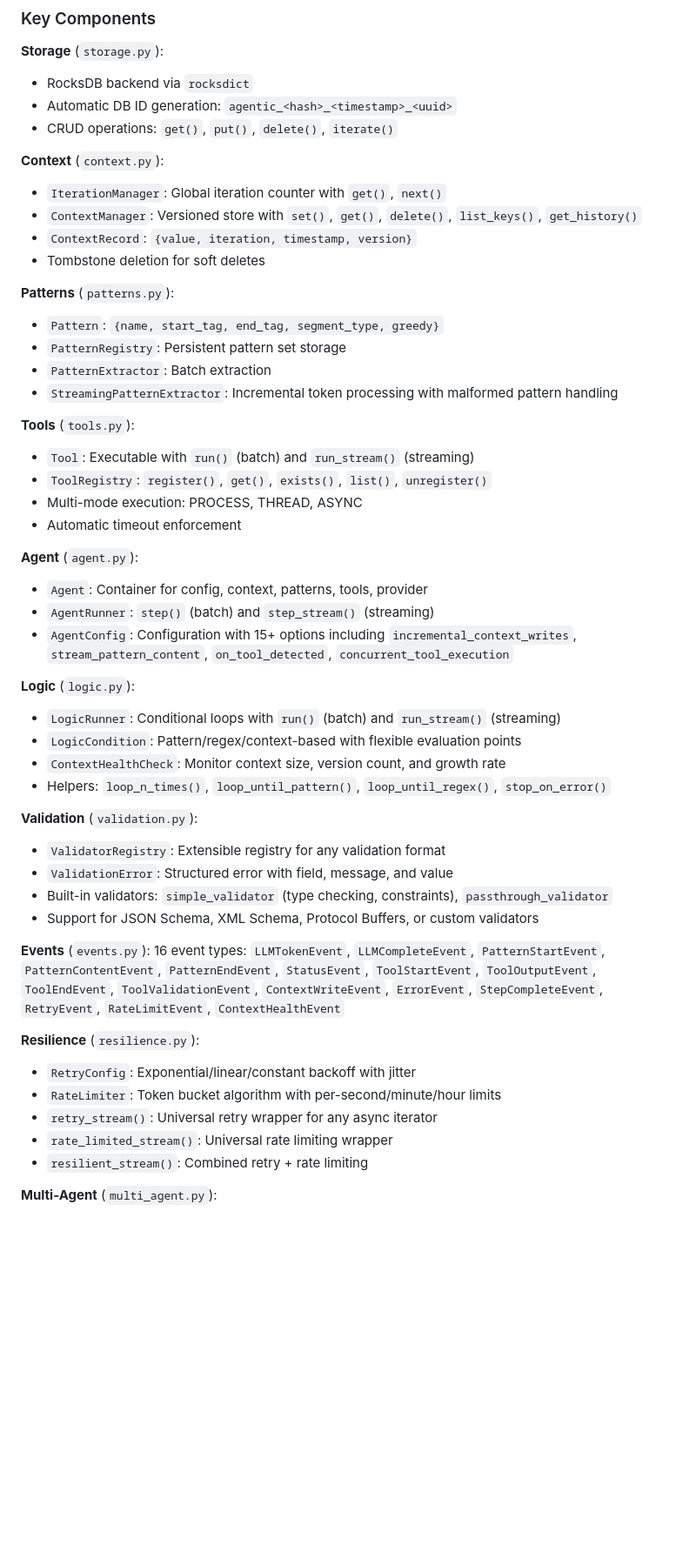
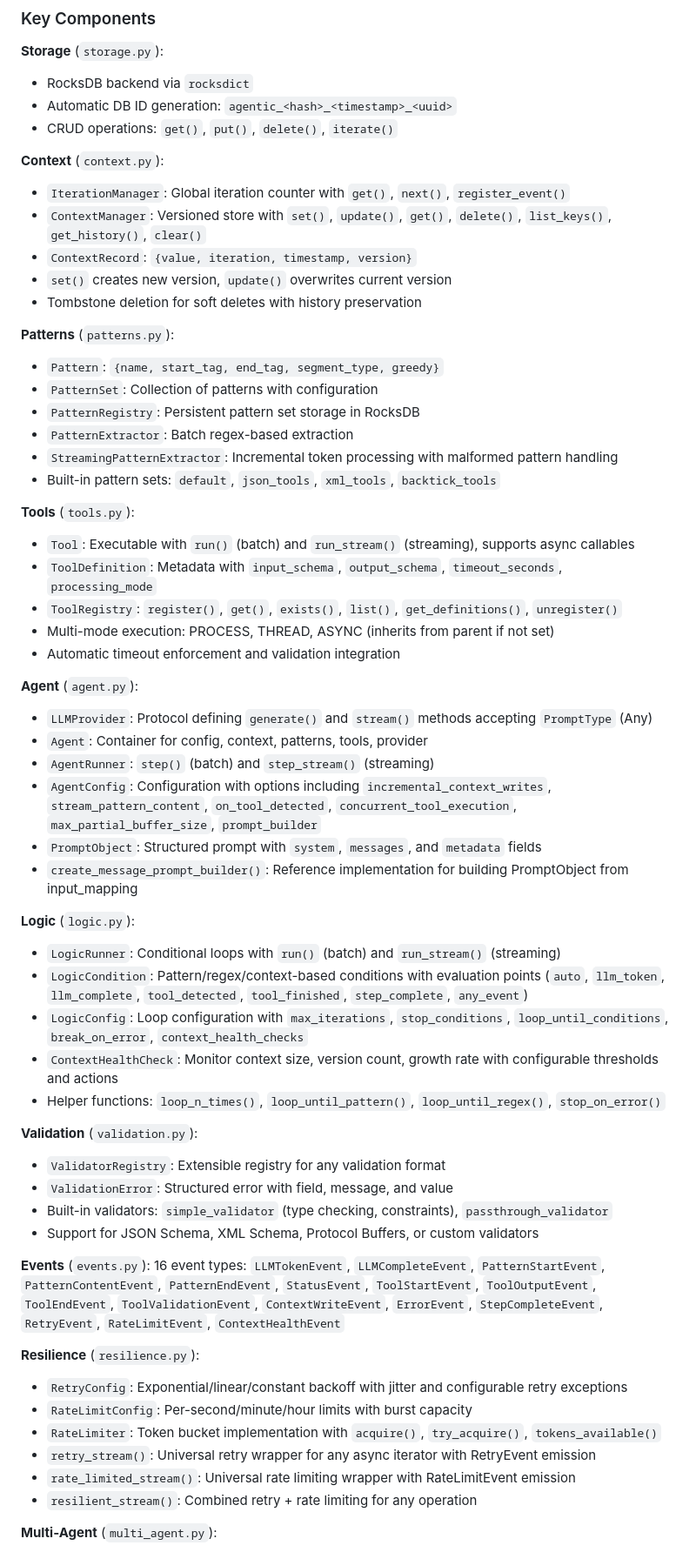
Before and after one commit to LOGQS/agentic_framework, a Markdown page: README.md, the part around one of its changes. Shown at 87% size. GitHub-like rendering; blank space fills up the shorter version.

```diff
--- a/README.md
+++ b/README.md
@@ -130,33 +137,41 @@ agentic/
 - CRUD operations: `get()`, `put()`, `delete()`, `iterate()`
 
 **Context** (`context.py`):
-- `IterationManager`: Global iteration counter with `get()`, `next()`
-- `ContextManager`: Versioned store with `set()`, `get()`, `delete()`, `list_keys()`, `get_history()`
+- `IterationManager`: Global iteration counter with `get()`, `next()`, `register_event()`
+- `ContextManager`: Versioned store with `set()`, `update()`, `get()`, `delete()`, `list_keys()`, `get_history()`, `clear()`
 - `ContextRecord`: `{value, iteration, timestamp, version}`
-- Tombstone deletion for soft deletes
+- `set()` creates new version, `update()` overwrites current version
+- Tombstone deletion for soft deletes with history preservation
 
 **Patterns** (`patterns.py`):
 - `Pattern`: `{name, start_tag, end_tag, segment_type, greedy}`
-- `PatternRegistry`: Persistent pattern set storage
-- `PatternExtractor`: Batch extraction
+- `PatternSet`: Collection of patterns with configuration
+- `PatternRegistry`: Persistent pattern set storage in RocksDB
+- `PatternExtractor`: Batch regex-based extraction
 - `StreamingPatternExtractor`: Incremental token processing with malformed pattern handling
+- Built-in pattern sets: `default`, `json_tools`, `xml_tools`, `backtick_tools`
 
 **Tools** (`tools.py`):
-- `Tool`: Executable with `run()` (batch) and `run_stream()` (streaming)
-- `ToolRegistry`: `register()`, `get()`, `exists()`, `list()`, `unregister()`
-- Multi-mode execution: PROCESS, THREAD, ASYNC
-- Automatic timeout enforcement
+- `Tool`: Executable with `run()` (batch) and `run_stream()` (streaming), supports async callables
+- `ToolDefinition`: Metadata with `input_schema`, `output_schema`, `timeout_seconds`, `processing_mode`
+- `ToolRegistry`: `register()`, `get()`, `exists()`, `list()`, `get_definitions()`, `unregister()`
+- Multi-mode execution: PROCESS, THREAD, ASYNC (inherits from parent if not set)
+- Automatic timeout enforcement and validation integration
 
 **Agent** (`agent.py`):
+- `LLMProvider`: Protocol defining `generate()` and `stream()` methods accepting `PromptType` (Any)
 - `Agent`: Container for config, context, patterns, tools, provider
 - `AgentRunner`: `step()` (batch) and `step_stream()` (streaming)
-- `AgentConfig`: Configuration with 15+ options including `incremental_context_writes`, `stream_pattern_content`, `on_tool_detected`, `concurrent_tool_execution`
+- `AgentConfig`: Configuration with options including `incremental_context_writes`, `stream_pattern_content`, `on_tool_detected`, `concurrent_tool_execution`, `max_partial_buffer_size`, `prompt_builder`
+- `PromptObject`: Structured prompt with `system`, `messages`, and `metadata` fields
+- `create_message_prompt_builder()`: Reference implementation for building PromptObject from input_mapping
 
 **Logic** (`logic.py`):
 - `LogicRunner`: Conditional loops with `run()` (batch) and `run_stream()` (streaming)
-- `LogicCondition`: Pattern/regex/context-based with flexible evaluation points
-- `ContextHealthCheck`: Monitor context size, version count, and growth rate
-- Helpers: `loop_n_times()`, `loop_until_pattern()`, `loop_until_regex()`, `stop_on_error()`
+- `LogicCondition`: Pattern/regex/context-based conditions with evaluation points (`auto`, `llm_token`, `llm_complete`, `tool_detected`, `tool_finished`, `step_complete`, `any_event`)
+- `LogicConfig`: Loop configuration with `max_iterations`, `stop_conditions`, `loop_until_conditions`, `break_on_error`, `context_health_checks`
+- `ContextHealthCheck`: Monitor context size, version count, growth rate with configurable thresholds and actions
+- Helper functions: `loop_n_times()`, `loop_until_pattern()`, `loop_until_regex()`, `stop_on_error()`
 
 **Validation** (`validation.py`):
 - `ValidatorRegistry`: Extensible registry for any validation format
@@ -168,10 +183,11 @@ agentic/
 16 event types: `LLMTokenEvent`, `LLMCompleteEvent`, `PatternStartEvent`, `PatternContentEvent`, `PatternEndEvent`, `StatusEvent`, `ToolStartEvent`, `ToolOutputEvent`, `ToolEndEvent`, `ToolValidationEvent`, `ContextWriteEvent`, `ErrorEvent`, `StepCompleteEvent`, `RetryEvent`, `RateLimitEvent`, `ContextHealthEvent`
 
 **Resilience** (`resilience.py`):
-- `RetryConfig`: Exponential/linear/constant backoff with jitter
-- `RateLimiter`: Token bucket algorithm with per-second/minute/hour limits
-- `retry_stream()`: Universal retry wrapper for any async iterator
-- `rate_limited_stream()`: Universal rate limiting wrapper
-- `resilient_stream()`: Combined retry + rate limiting
+- `RetryConfig`: Exponential/linear/constant backoff with jitter and configurable retry exceptions
+- `RateLimitConfig`: Per-second/minute/hour limits with burst capacity
+- `RateLimiter`: Token bucket implementation with `acquire()`, `try_acquire()`, `tokens_available()`
+- `retry_stream()`: Universal retry wrapper for any async iterator with RetryEvent emission
+- `rate_limited_stream()`: Universal rate limiting wrapper with RateLimitEvent emission
+- `resilient_stream()`: Combined retry + rate limiting for any operation
 
 **Multi-Agent** (`multi_agent.py`):
```
Also changed, not shown: other parts of README.md (+151 -53 lines), 1 other file.
